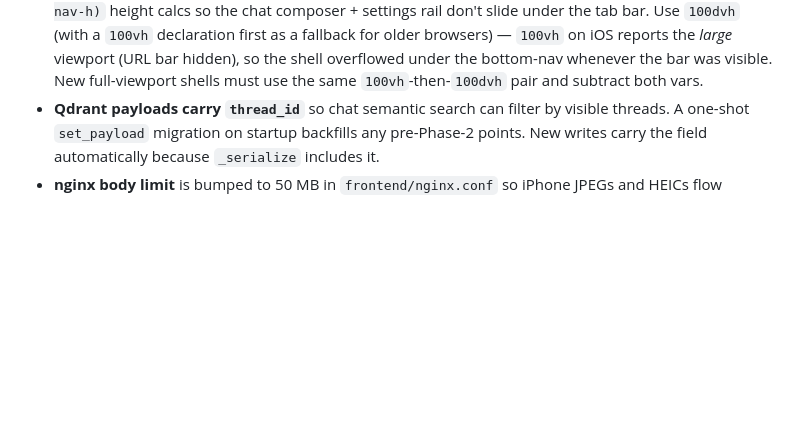
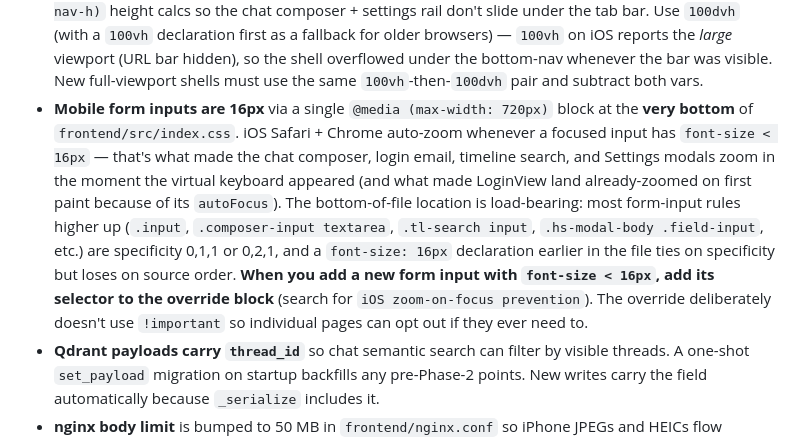
Before and after one commit to jontolley/timeline, a Markdown page: CLAUDE.md, the part around the change. GitHub-like rendering; blank space fills up the shorter version.

Commit message:
Docs: capture iOS zoom-on-focus invariant + bottom-of-file 16px override
CLAUDE.md gains a new invariant explaining why the mobile form-input
override lives at the very bottom of index.css (loses on source order
otherwise to .input, .composer-input textarea, .tl-search input,
.hs-modal-body .field-input, etc.) and what to do when adding a new
input rule with font-size < 16px. README + memory unchanged — this is
internal CSS hygiene, not a user-facing change.

Co-Authored-By: Claude Opus 4.7 <noreply@anthropic.com>

```diff
--- a/CLAUDE.md
+++ b/CLAUDE.md
@@ -164,6 +164,7 @@ Persistent data lives in `./data/mongo` and `./data/qdrant`.
 - **Sticky topbar offset `--topbar-h` is runtime-measured**, not a fixed token. The `:root` value (80px) is just a fallback; `Topbar` writes the actual `getBoundingClientRect().height` to `--topbar-h` on mount and on every resize via `ResizeObserver`, so the variable tracks the real topbar across desktop/tablet/phone. Consumed by `.tl-toolbar` and `.yearspine` sticky `top:`, `.tl-month` + `.event` `scroll-margin-top`, the fixed-height `.hs-settings-page` and `.chat-page` shells, and the runtime scrollspy threshold in `TimelineView`. Don't replace the ResizeObserver with a static value — the topbar's height differs by breakpoint and the previous hardcoded 80px left a sub-pixel gap on phone that bled scrolled-under content.
 - **`--year-rail-h` is runtime-measured too**, set by a **ref-callback** ResizeObserver in `YearRail` (not a `useEffect` — the rail returns `null` until `years` loads, so `[]`-deps effects fire once with no DOM node and never re-run). The mobile `.tl-toolbar` consumes it as `top: calc(var(--topbar-h) + var(--year-rail-h, 0px))` to stick directly below the horizontal rail strip. Falling back to `0px` would tuck the search input behind the rail — don't break the ref-callback pattern.
 - **Mobile bottom-nav reserves space via `--bottom-nav-h`** on `:root` (0 by default, 64px at ≤720px). Subtracted from `.chat-page` and `.hs-settings-page`'s `100dvh - var(--topbar-h) - var(--bottom-nav-h)` height calcs so the chat composer + settings rail don't slide under the tab bar. Use `100dvh` (with a `100vh` declaration first as a fallback for older browsers) — `100vh` on iOS reports the *large* viewport (URL bar hidden), so the shell overflowed under the bottom-nav whenever the bar was visible. New full-viewport shells must use the same `100vh`-then-`100dvh` pair and subtract both vars.
+- **Mobile form inputs are 16px** via a single `@media (max-width: 720px)` block at the **very bottom** of `frontend/src/index.css`. iOS Safari + Chrome auto-zoom whenever a focused input has `font-size < 16px` — that's what made the chat composer, login email, timeline search, and Settings modals zoom in the moment the virtual keyboard appeared (and what made LoginView land already-zoomed on first paint because of its `autoFocus`). The bottom-of-file location is load-bearing: most form-input rules higher up (`.input`, `.composer-input textarea`, `.tl-search input`, `.hs-modal-body .field-input`, etc.) are specificity 0,1,1 or 0,2,1, and a `font-size: 16px` declaration earlier in the file ties on specificity but loses on source order. **When you add a new form input with `font-size < 16px`, add its selector to the override block** (search for `iOS zoom-on-focus prevention`). The override deliberately doesn't use `!important` so individual pages can opt out if they ever need to.
 - **Qdrant payloads carry `thread_id`** so chat semantic search can filter by visible threads. A one-shot `set_payload` migration on startup backfills any pre-Phase-2 points. New writes carry the field automatically because `_serialize` includes it.
 - **nginx body limit** is bumped to 50 MB in `frontend/nginx.conf` so iPhone JPEGs and HEICs flow through the proxy on the EXIF / caption endpoints. Direct-to-R2 PUTs (the actual file upload) bypass nginx via presign and aren't affected by this limit.
 - **R2 CORS** must include every origin that will PUT to the bucket; see `wrangler r2 bucket cors list timeline-photos`. Without the prod origin in the allowlist, uploads silently fail with a CORS error and only the metadata calls succeed.
```
